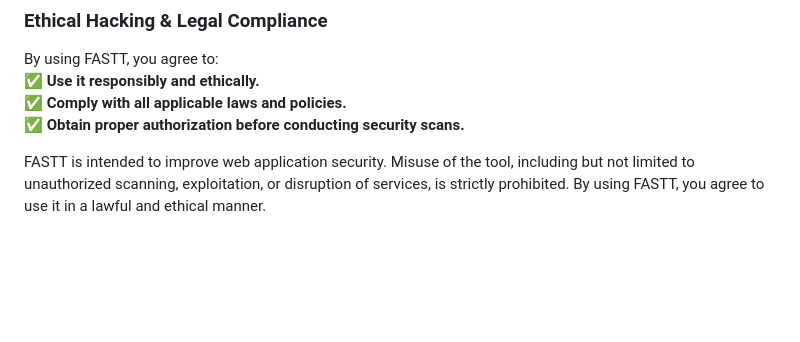
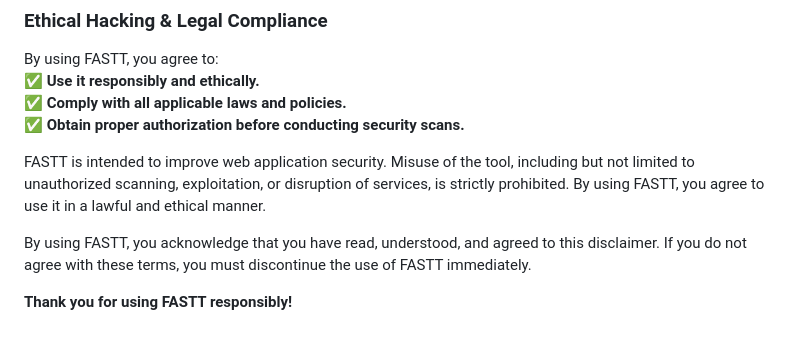
Before and after one commit to CSPGhostDelta/FASTT-Fast-and-Automated-Security-Testing-Tool, a Markdown page: README.md, the part around the change. Rendered like a GitHub page; blank space fills up the shorter version.

```diff
--- a/README.md
+++ b/README.md
@@ -83,3 +83,7 @@ By using FASTT, you agree to:
 ✅ **Obtain proper authorization before conducting security scans.**
 
 FASTT is intended to improve web application security. Misuse of the tool, including but not limited to unauthorized scanning, exploitation, or disruption of services, is strictly prohibited. By using FASTT, you agree to use it in a lawful and ethical manner.
+
+By using FASTT, you acknowledge that you have read, understood, and agreed to this disclaimer. If you do not agree with these terms, you must discontinue the use of FASTT immediately.
+
+**Thank you for using FASTT responsibly!**
```
